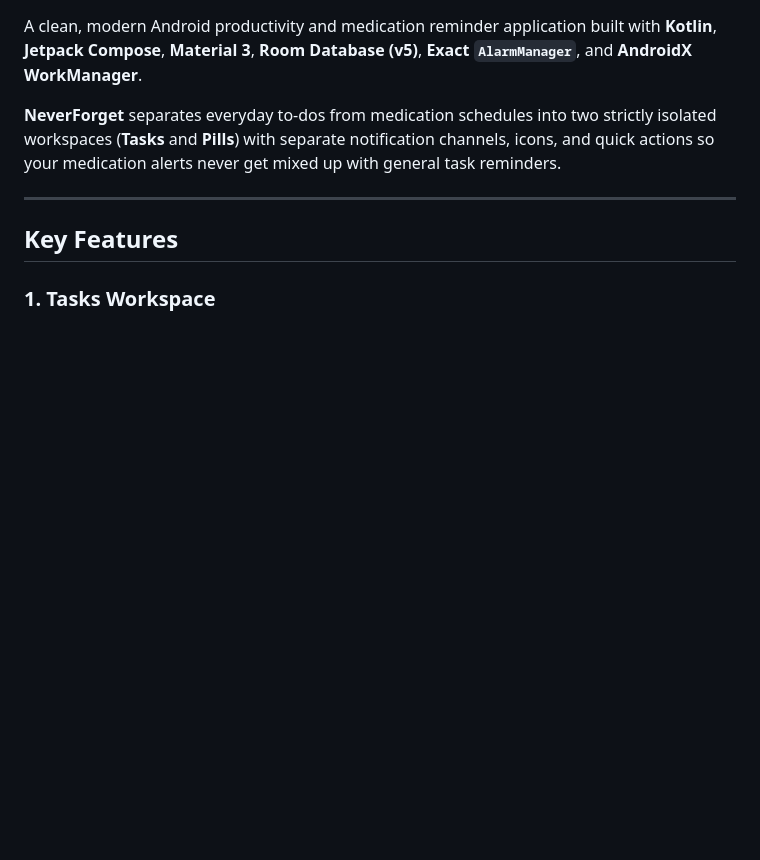
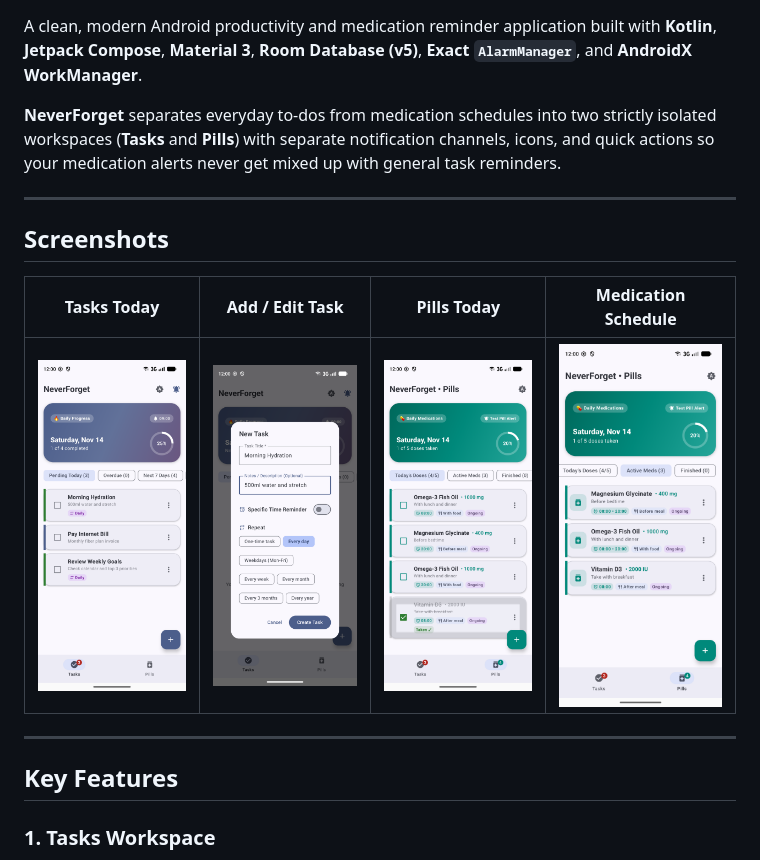
Before and after one commit to claudiuroata/NeverForget, a Markdown page: README.md, the part around the change. Drawn GitHub-style; pictures changed too: docs/screenshots/01-tasks-today.png (added), docs/screenshots/02-task-editor.png (added), docs/screenshots/03-pills-today.png (added); blank space fills up the shorter version.

Commit message:
docs: add app demo screenshots to README (#2)

```diff
--- a/README.md
+++ b/README.md
@@ -3,6 +3,14 @@
 A clean, modern Android productivity and medication reminder application built with **Kotlin**, **Jetpack Compose**, **Material 3**, **Room Database (v5)**, **Exact `AlarmManager`**, and **AndroidX WorkManager**.
 
 **NeverForget** separates everyday to-dos from medication schedules into two strictly isolated workspaces (**Tasks** and **Pills**) with separate notification channels, icons, and quick actions so your medication alerts never get mixed up with general task reminders.
+
+---
+
+## Screenshots
+
+| Tasks Today | Add / Edit Task | Pills Today | Medication Schedule |
+| :---: | :---: | :---: | :---: |
+| <img src="docs/screenshots/01-tasks-today.png" width="200" alt="NeverForget Tasks Today" /> | <img src="docs/screenshots/02-task-editor.png" width="200" alt="NeverForget Task Editor" /> | <img src="docs/screenshots/03-pills-today.png" width="200" alt="NeverForget Pills Today" /> | <img src="docs/screenshots/04-pills-schedule.png" width="200" alt="NeverForget Active Medications" /> |
 
 ---
 
```
